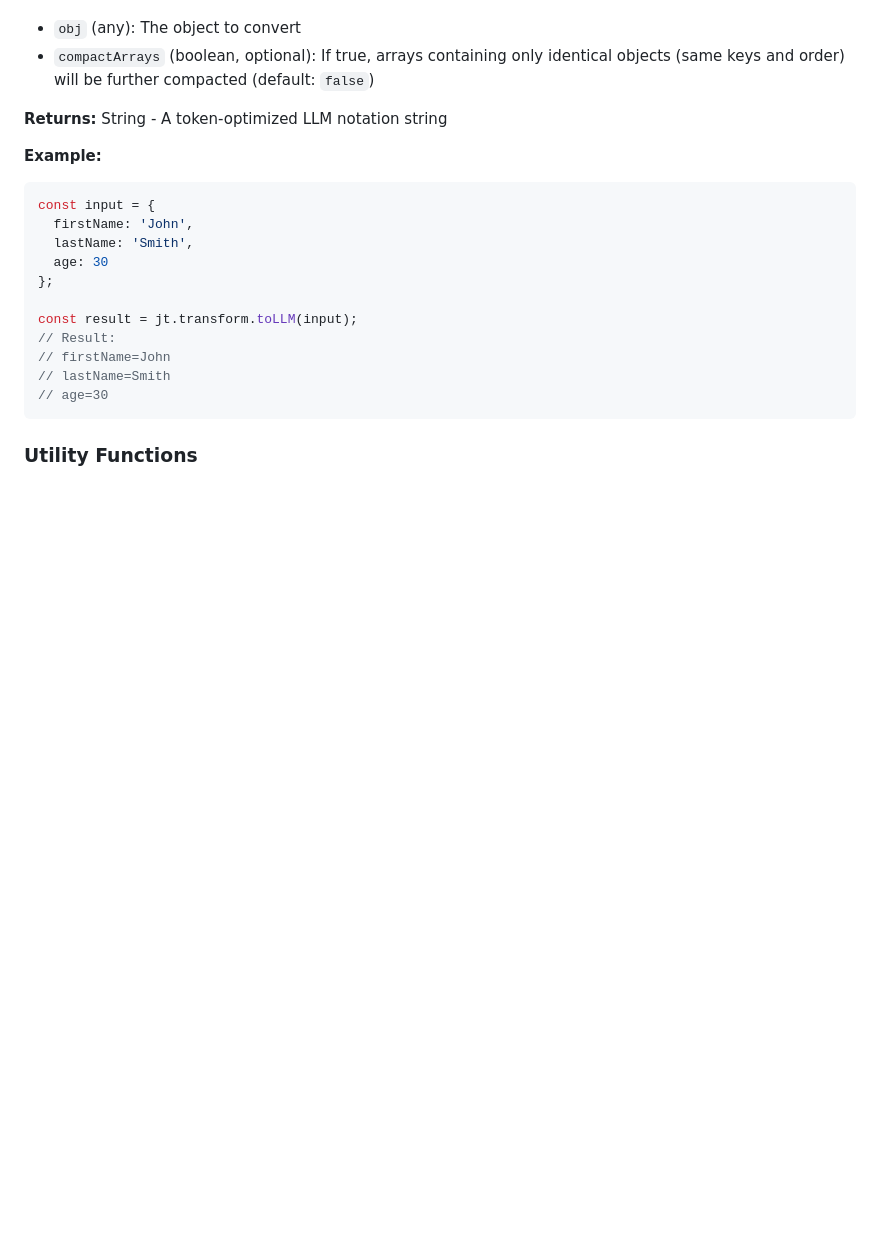
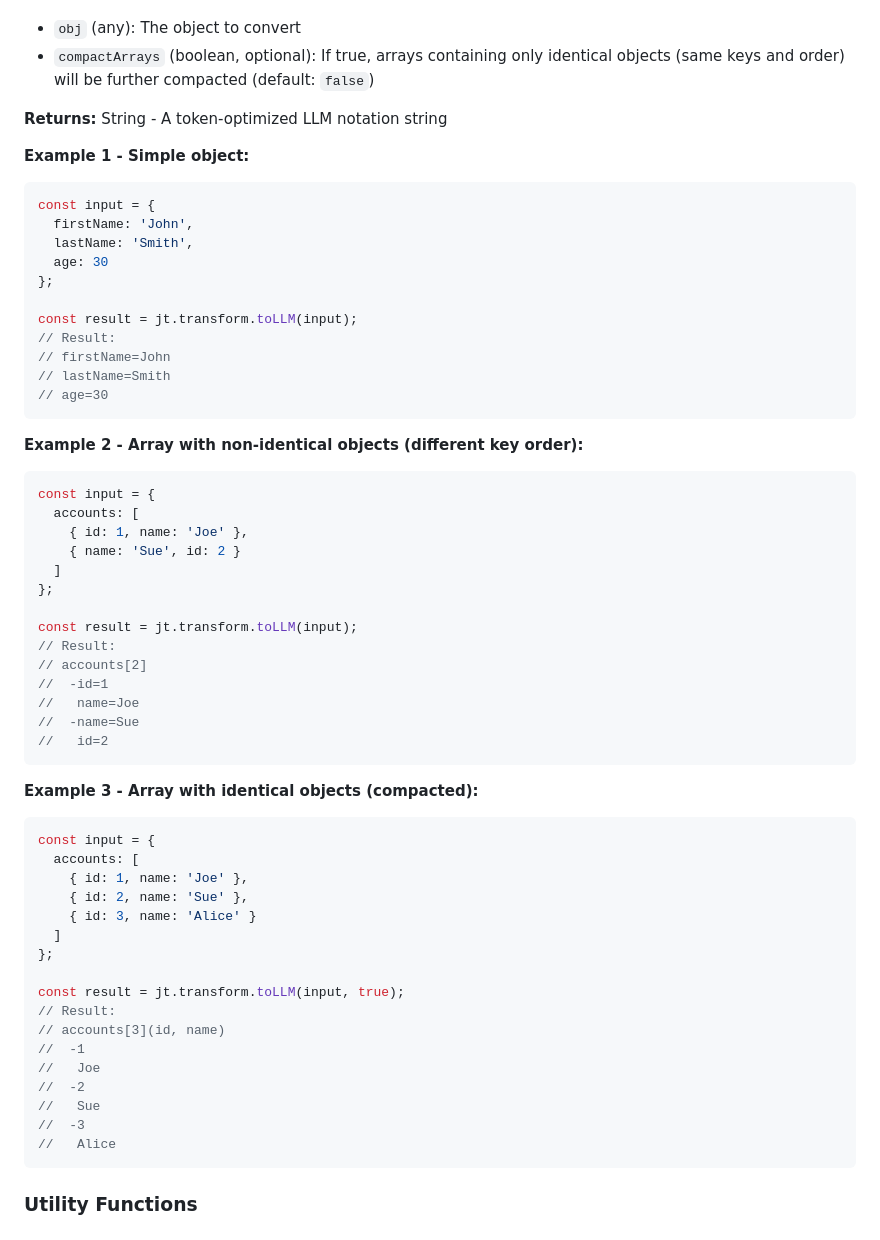
Before and after one commit to tsmx/json-tools, a Markdown page: README.md, the part around one of its changes. Drawn GitHub-style; blank space fills up the shorter version.

````diff
--- a/README.md
+++ b/README.md
@@ -249,7 +249,7 @@ Converts a JSON object to an LLM-friendly, token-saving notation optimized for f
 
 **Returns:** String - A token-optimized LLM notation string
 
-**Example:**
+**Example 1 - Simple object:**
 ```javascript
 const input = {
   firstName: 'John',
@@ -262,6 +262,45 @@ const result = jt.transform.toLLM(input);
 // firstName=John
 // lastName=Smith
 // age=30
+```
+
+**Example 2 - Array with non-identical objects (different key order):**
+```javascript
+const input = {
+  accounts: [
+    { id: 1, name: 'Joe' },
+    { name: 'Sue', id: 2 }
+  ]
+};
+
+const result = jt.transform.toLLM(input);
+// Result:
+// accounts[2]
+//  -id=1
+//   name=Joe
+//  -name=Sue
+//   id=2
+```
+
+**Example 3 - Array with identical objects (compacted):**
+```javascript
+const input = {
+  accounts: [
+    { id: 1, name: 'Joe' },
+    { id: 2, name: 'Sue' },
+    { id: 3, name: 'Alice' }
+  ]
+};
+
+const result = jt.transform.toLLM(input, true);
+// Result:
+// accounts[3](id, name)
+//  -1
+//   Joe
+//  -2
+//   Sue
+//  -3
+//   Alice
 ```
 
 ### Utility Functions
````
Also changed, not shown: other parts of README.md (+1 -1 lines).
